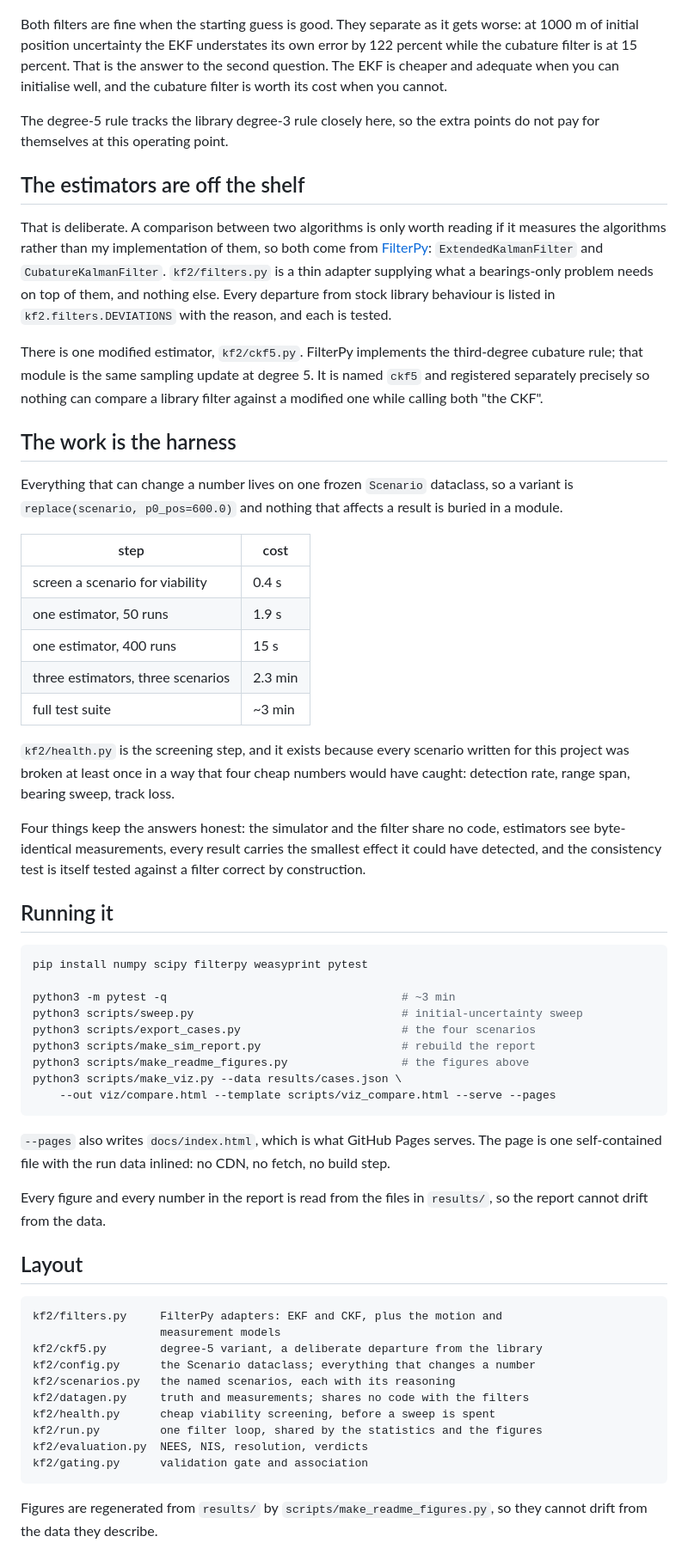
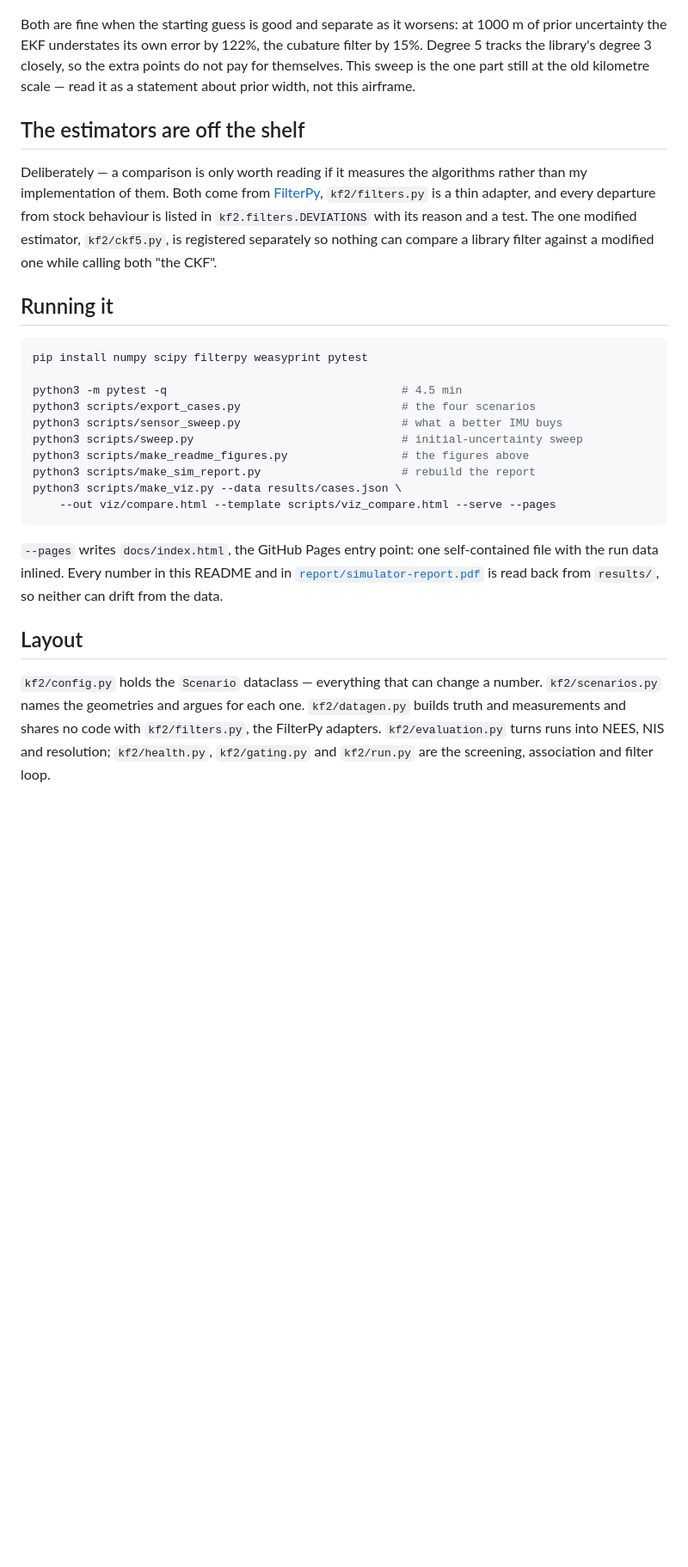
Before and after one commit to MatthewDegtyar/bearings-only-tracking, a Markdown page: README.md, the part around one of its changes. Shown at 86% size. Rendered like a GitHub page; blank space fills up the shorter version.

````diff
--- a/README.md
+++ b/README.md
@@ -39,88 +104,48 @@ not the same geometry.
 
 ![NEES departure against prior width](docs/img/ekf-vs-ckf.png)
 
-Both filters are fine when the starting guess is good. They separate as it gets
-worse: at 1000 m of initial position uncertainty the EKF understates its own
-error by 122 percent while the cubature filter is at 15 percent. That is the
-answer to the second question. The EKF is cheaper and adequate when you can
-initialise well, and the cubature filter is worth its cost when you cannot.
-
-The degree-5 rule tracks the library degree-3 rule closely here, so the extra
-points do not pay for themselves at this operating point.
+Both are fine when the starting guess is good and separate as it worsens: at
+1000 m of prior uncertainty the EKF understates its own error by 122%, the
+cubature filter by 15%. Degree 5 tracks the library's degree 3 closely, so the
+extra points do not pay for themselves. This sweep is the one part still at the
+old kilometre scale — read it as a statement about prior width, not this
+airframe.
 
 ## The estimators are off the shelf
 
-That is deliberate. A comparison between two algorithms is only worth reading if
-it measures the algorithms rather than my implementation of them, so both come
-from [FilterPy](https://github.com/rlabbe/filterpy): `ExtendedKalmanFilter` and
-`CubatureKalmanFilter`. `kf2/filters.py` is a thin adapter supplying what a
-bearings-only problem needs on top of them, and nothing else. Every departure
-from stock library behaviour is listed in `kf2.filters.DEVIATIONS` with the
-reason, and each is tested.
-
-There is one modified estimator, `kf2/ckf5.py`. FilterPy implements the
-third-degree cubature rule; that module is the same sampling update at degree 5.
-It is named `ckf5` and registered separately precisely so nothing can compare a
-library filter against a modified one while calling both "the CKF".
-
-## The work is the harness
-
-Everything that can change a number lives on one frozen `Scenario` dataclass, so
-a variant is `replace(scenario, p0_pos=600.0)` and nothing that affects a result
-is buried in a module.
-
-| step | cost |
-|---|---|
-| screen a scenario for viability | 0.4 s |
-| one estimator, 50 runs | 1.9 s |
-| one estimator, 400 runs | 15 s |
-| three estimators, three scenarios | 2.3 min |
-| full test suite | ~3 min |
-
-`kf2/health.py` is the screening step, and it exists because every scenario
-written for this project was broken at least once in a way that four cheap
-numbers would have caught: detection rate, range span, bearing sweep, track loss.
-
-Four things keep the answers honest: the simulator and the filter share no code,
-estimators see byte-identical measurements, every result carries the smallest
-effect it could have detected, and the consistency test is itself tested against
-a filter correct by construction.
+Deliberately — a comparison is only worth reading if it measures the algorithms
+rather than my implementation of them. Both come from
+[FilterPy](https://github.com/rlabbe/filterpy), `kf2/filters.py` is a thin
+adapter, and every departure from stock behaviour is listed in
+`kf2.filters.DEVIATIONS` with its reason and a test. The one modified estimator,
+`kf2/ckf5.py`, is registered separately so nothing can compare a library filter
+against a modified one while calling both "the CKF".
 
 ## Running it
 
 ```sh
 pip install numpy scipy filterpy weasyprint pytest
 
-python3 -m pytest -q                                   # ~3 min
+python3 -m pytest -q                                   # 4.5 min
+python3 scripts/export_cases.py                        # the four scenarios
+python3 scripts/sensor_sweep.py                        # what a better IMU buys
 python3 scripts/sweep.py                               # initial-uncertainty sweep
-python3 scripts/export_cases.py                        # the four scenarios
+python3 scripts/make_readme_figures.py                 # the figures above
 python3 scripts/make_sim_report.py                     # rebuild the report
-python3 scripts/make_readme_figures.py                 # the figures above
 python3 scripts/make_viz.py --data results/cases.json \
     --out viz/compare.html --template scripts/viz_compare.html --serve --pages
 ```
 
-`--pages` also writes `docs/index.html`, which is what GitHub Pages serves. The
-page is one self-contained file with the run data inlined: no CDN, no fetch, no
-build step.
-
-Every figure and every number in the report is read from the files in
-`results/`, so the report cannot drift from the data.
+`--pages` writes `docs/index.html`, the GitHub Pages entry point: one
+self-contained file with the run data inlined. Every number in this README and
+in [`report/simulator-report.pdf`](report/simulator-report.pdf) is read back
+from `results/`, so neither can drift from the data.
 
 ## Layout
 
-```
-kf2/filters.py     FilterPy adapters: EKF and CKF, plus the motion and
-                   measurement models
-kf2/ckf5.py        degree-5 variant, a deliberate departure from the library
-kf2/config.py      the Scenario dataclass; everything that changes a number
-kf2/scenarios.py   the named scenarios, each with its reasoning
-kf2/datagen.py     truth and measurements; shares no code with the filters
-kf2/health.py      cheap viability screening, before a sweep is spent
-kf2/run.py         one filter loop, shared by the statistics and the figures
-kf2/evaluation.py  NEES, NIS, resolution, verdicts
-kf2/gating.py      validation gate and association
-```
-
-Figures are regenerated from `results/` by `scripts/make_readme_figures.py`, so
-they cannot drift from the data they describe.
+`kf2/config.py` holds the `Scenario` dataclass — everything that can change a
+number. `kf2/scenarios.py` names the geometries and argues for each one.
+`kf2/datagen.py` builds truth and measurements and shares no code with
+`kf2/filters.py`, the FilterPy adapters. `kf2/evaluation.py` turns runs into
+NEES, NIS and resolution; `kf2/health.py`, `kf2/gating.py` and `kf2/run.py` are
+the screening, association and filter loop.
````
Also changed, not shown: other parts of README.md (+90 -25 lines), docs/img/engagement.png, docs/img/scenarios.png, 9 other files.
